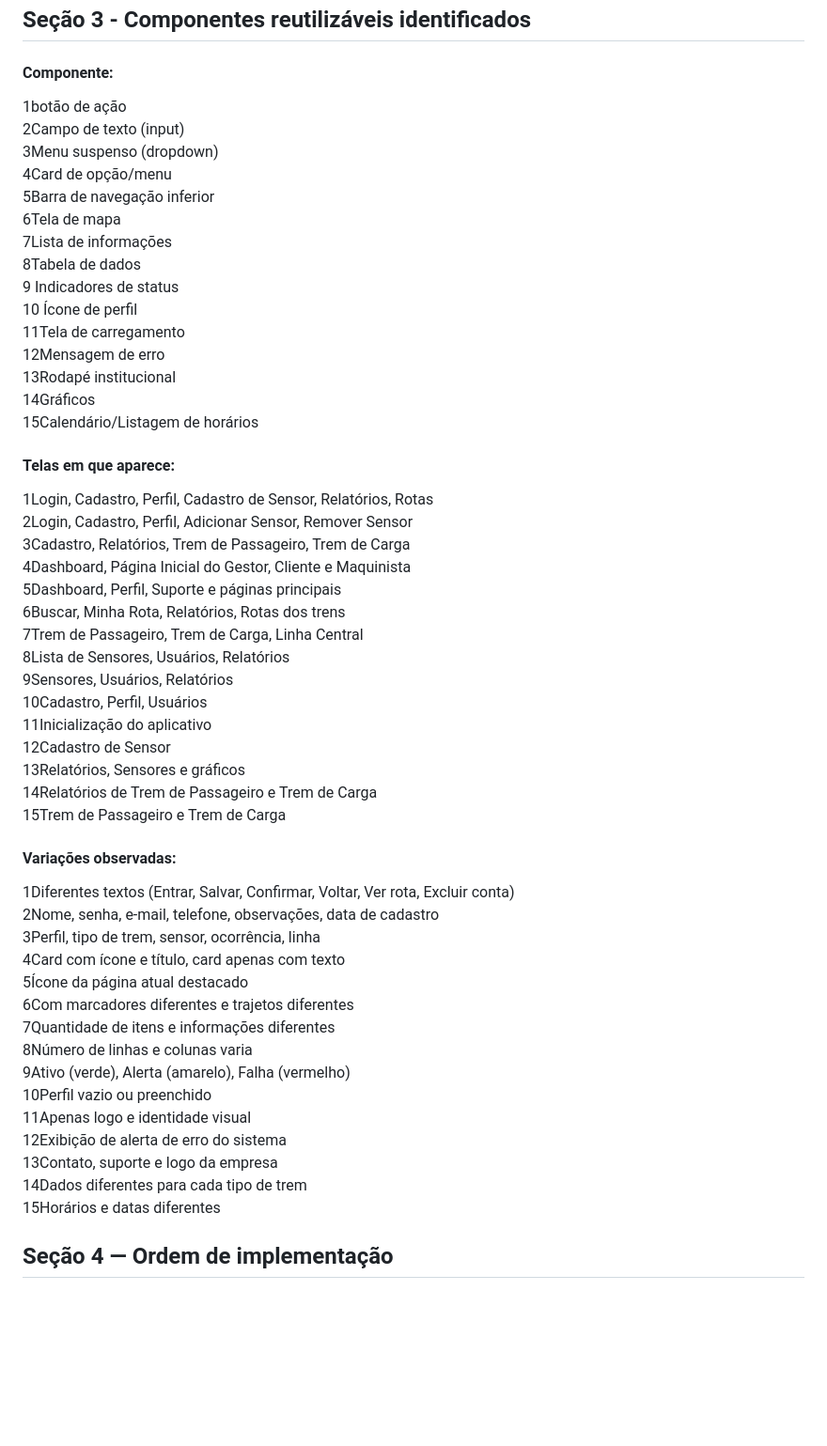
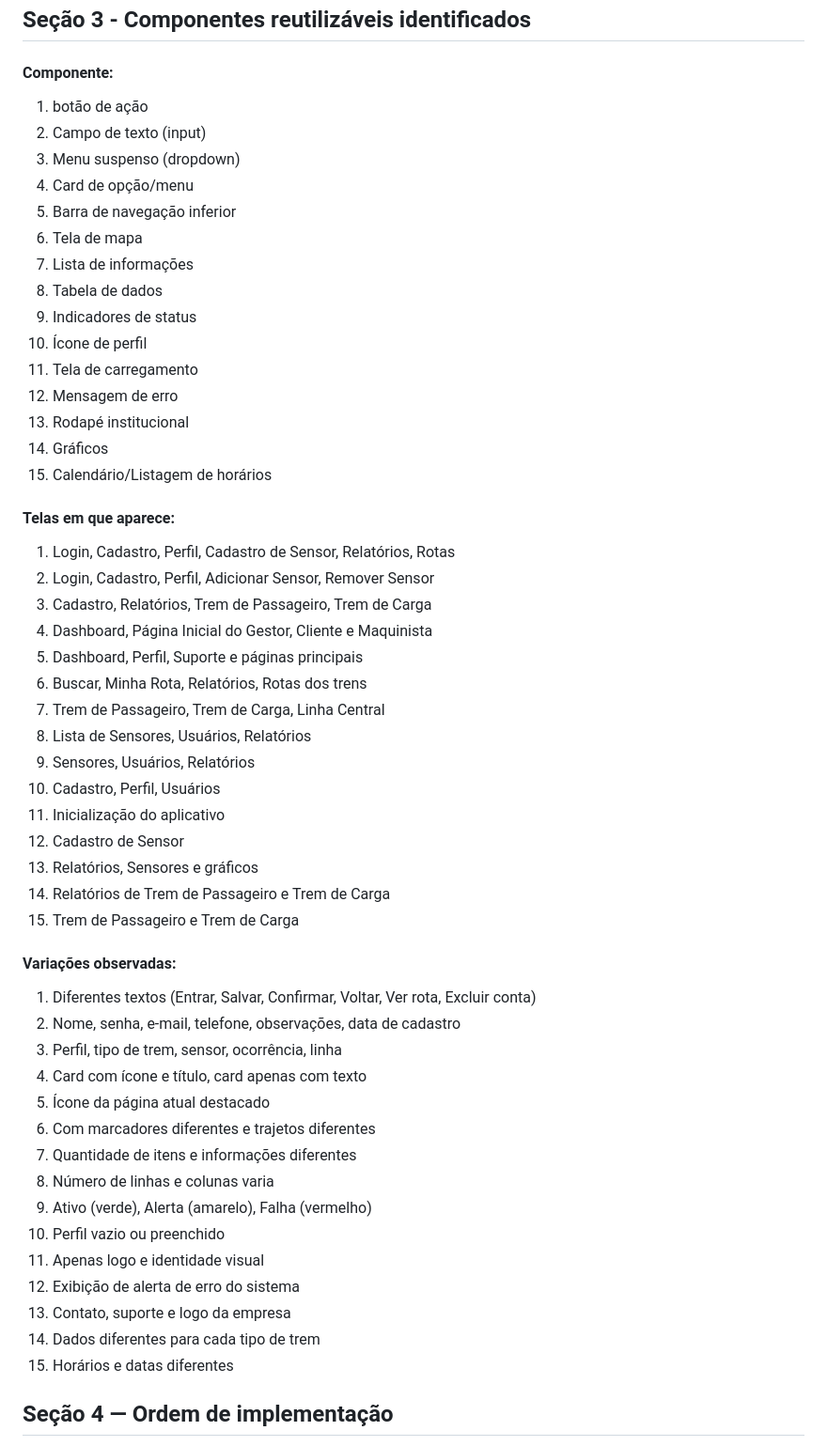
Before and after one commit to gustavorapouso/atividade_sa_gauge, a Markdown page: PLANO_IMPLEMENTACAO.md, the part around the change. Shown at 94% size. Rendered like a GitHub page; blank space fills up the shorter version.

Commit message:
Ajusta de erros

```diff
--- a/PLANO_IMPLEMENTACAO.md
+++ b/PLANO_IMPLEMENTACAO.md
@@ -72,57 +72,57 @@ docs/
 ## Seção 3 - Componentes reutilizáveis identificados
 
 #### Componente:
-1botão de ação
-2Campo de texto (input)
-3Menu suspenso (dropdown)
-4Card de opção/menu
-5Barra de navegação inferior
-6Tela de mapa
-7Lista de informações
-8Tabela de dados
-9 Indicadores de status
-10  Ícone de perfil
-11Tela de carregamento
-12Mensagem de erro
-13Rodapé institucional
-14Gráficos
-15Calendário/Listagem de horários
+1. botão de ação
+2. Campo de texto (input)
+3. Menu suspenso (dropdown)
+4. Card de opção/menu
+5. Barra de navegação inferior
+6. Tela de mapa
+7. Lista de informações
+8. Tabela de dados
+9. Indicadores de status
+10. Ícone de perfil
+11. Tela de carregamento
+12. Mensagem de erro
+13. Rodapé institucional
+14. Gráficos
+15. Calendário/Listagem de horários
 
 
 #### Telas em que aparece:
-1Login, Cadastro, Perfil, Cadastro de Sensor, Relatórios, Rotas
-2Login, Cadastro, Perfil, Adicionar Sensor, Remover Sensor
-3Cadastro, Relatórios, Trem de Passageiro, Trem de Carga
-4Dashboard, Página Inicial do Gestor, Cliente e Maquinista
-5Dashboard, Perfil, Suporte e páginas principais
-6Buscar, Minha Rota, Relatórios, Rotas dos trens
-7Trem de Passageiro, Trem de Carga, Linha Central
-8Lista de Sensores, Usuários, Relatórios
-9Sensores, Usuários, Relatórios
-10Cadastro, Perfil, Usuários
-11Inicialização do aplicativo
-12Cadastro de Sensor
-13Relatórios, Sensores e gráficos
-14Relatórios de Trem de Passageiro e Trem de Carga
-15Trem de Passageiro e Trem de Carga
+1. Login, Cadastro, Perfil, Cadastro de Sensor, Relatórios, Rotas
+2. Login, Cadastro, Perfil, Adicionar Sensor, Remover Sensor
+3. Cadastro, Relatórios, Trem de Passageiro, Trem de Carga
+4. Dashboard, Página Inicial do Gestor, Cliente e Maquinista
+5. Dashboard, Perfil, Suporte e páginas principais
+6. Buscar, Minha Rota, Relatórios, Rotas dos trens
+7. Trem de Passageiro, Trem de Carga, Linha Central
+8. Lista de Sensores, Usuários, Relatórios
+9. Sensores, Usuários, Relatórios
+10. Cadastro, Perfil, Usuários
+11. Inicialização do aplicativo
+12. Cadastro de Sensor
+13. Relatórios, Sensores e gráficos
+14. Relatórios de Trem de Passageiro e Trem de Carga
+15. Trem de Passageiro e Trem de Carga
 
 
 #### Variações observadas:
-1Diferentes textos (Entrar, Salvar, Confirmar, Voltar, Ver rota, Excluir conta)
-2Nome, senha, e-mail, telefone, observações, data de cadastro
-3Perfil, tipo de trem, sensor, ocorrência, linha
-4Card com ícone e título, card apenas com texto
-5Ícone da página atual destacado
-6Com marcadores diferentes e trajetos diferentes
-7Quantidade de itens e informações diferentes
-8Número de linhas e colunas varia
-9Ativo (verde), Alerta (amarelo), Falha (vermelho)
-10Perfil vazio ou preenchido
-11Apenas logo e identidade visual
-12Exibição de alerta de erro do sistema
-13Contato, suporte e logo da empresa
-14Dados diferentes para cada tipo de trem
-15Horários e datas diferentes
+1. Diferentes textos (Entrar, Salvar, Confirmar, Voltar, Ver rota, Excluir conta)
+2. Nome, senha, e-mail, telefone, observações, data de cadastro
+3. Perfil, tipo de trem, sensor, ocorrência, linha
+4. Card com ícone e título, card apenas com texto
+5. Ícone da página atual destacado
+6. Com marcadores diferentes e trajetos diferentes
+7. Quantidade de itens e informações diferentes
+8. Número de linhas e colunas varia
+9. Ativo (verde), Alerta (amarelo), Falha (vermelho)
+10. Perfil vazio ou preenchido
+11. Apenas logo e identidade visual
+12. Exibição de alerta de erro do sistema
+13. Contato, suporte e logo da empresa
+14. Dados diferentes para cada tipo de trem
+15. Horários e datas diferentes
 
 
 ## Seção 4 — Ordem de implementação
```
